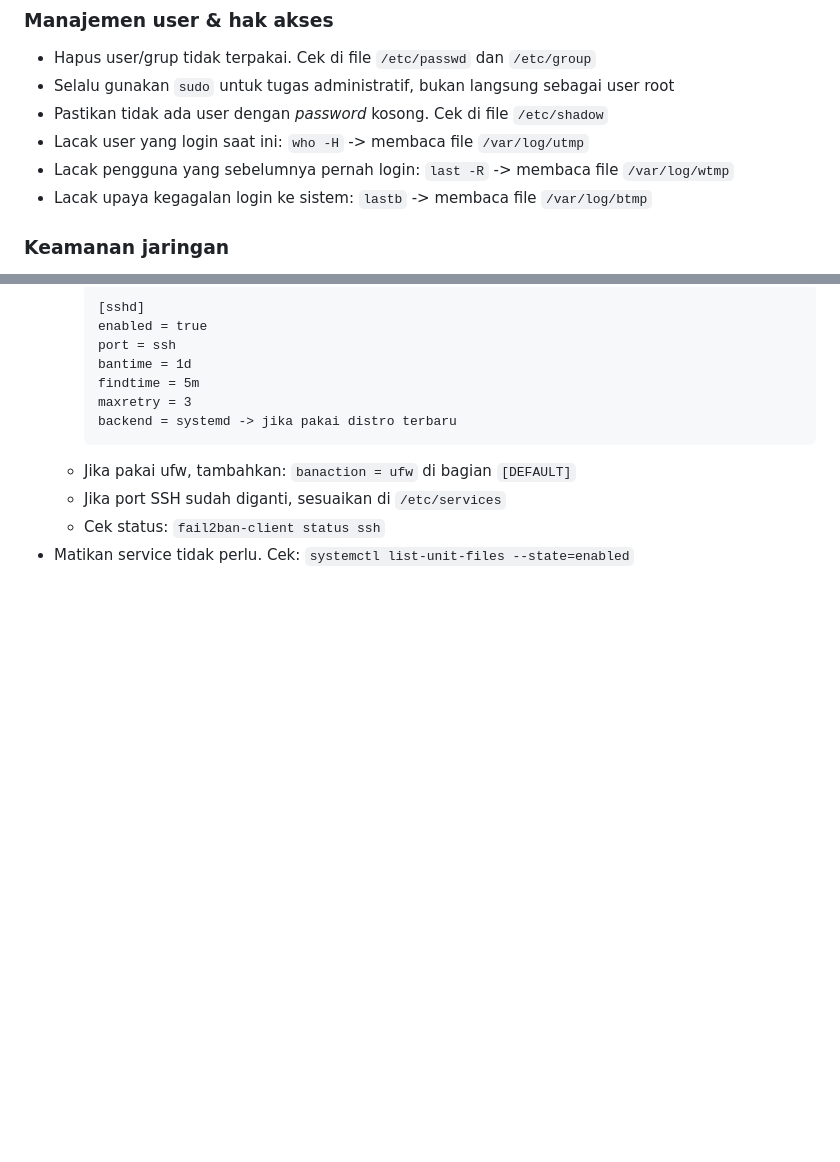
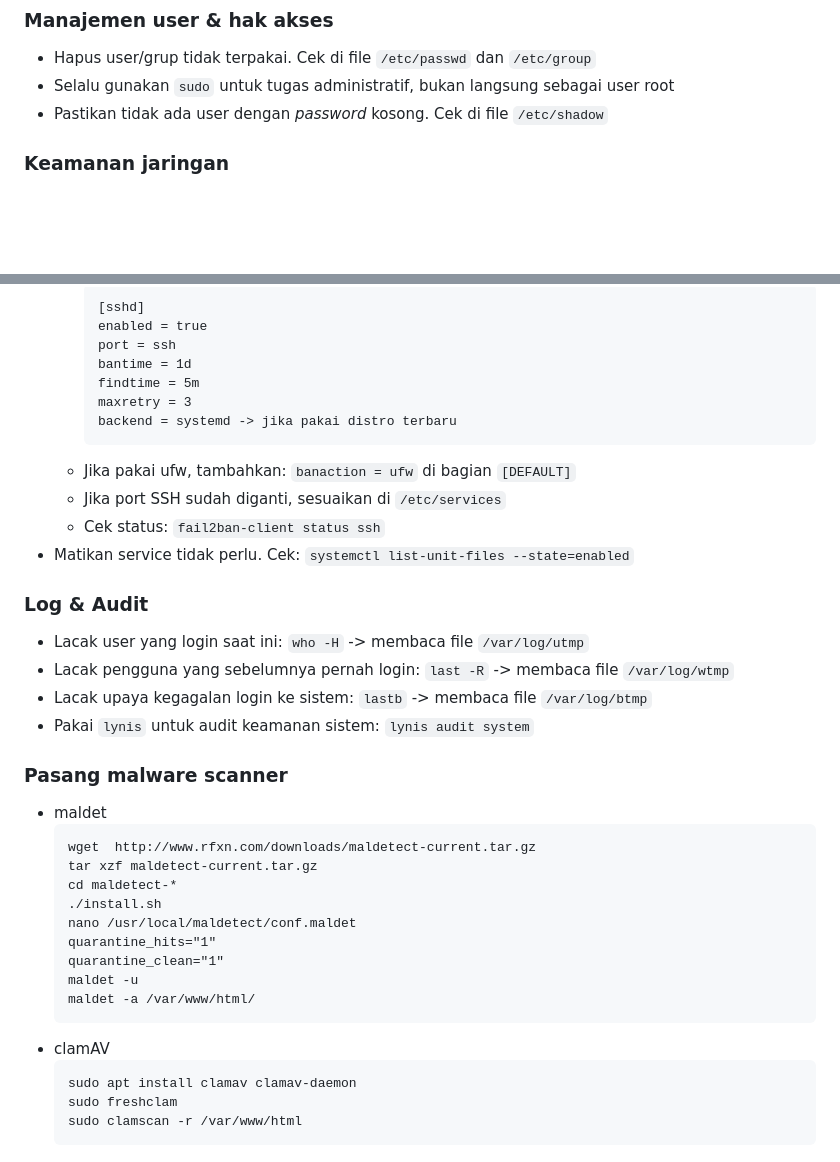
Before and after one commit to nmwafa/nmwafa.github.io, a Markdown page: notes/linux-server-hardening.md, 2 parts joined by grey strips. Drawn GitHub-style; blank space fills up the shorter version.

Commit message:
Expand server hardening guide with logging and malware scanning
Added sections for logging, auditing, and malware scanning to enhance server security guidelines.

````diff
--- a/notes/linux-server-hardening.md
+++ b/notes/linux-server-hardening.md
@@ -30,9 +30,6 @@
 - Hapus user/grup tidak terpakai. Cek di file `/etc/passwd` dan `/etc/group`
 - Selalu gunakan `sudo` untuk tugas administratif, bukan langsung sebagai user root
 - Pastikan tidak ada user dengan *password* kosong. Cek di file `/etc/shadow`
-- Lacak user yang login saat ini: `who -H` -> membaca file `/var/log/utmp`
-- Lacak pengguna yang sebelumnya pernah login: `last -R` -> membaca file `/var/log/wtmp`
-- Lacak upaya kegagalan login ke sistem: `lastb` -> membaca file `/var/log/btmp`
 
 ### Keamanan jaringan
 - Tutup semua port, kecuali yang dibutuhkan. Cek port terbuka dengan: `ss -tunlp` atau `netstat -tunlp`
@@ -68,3 +65,29 @@
   - Jika port SSH sudah diganti, sesuaikan di `/etc/services`
   - Cek status: `fail2ban-client status ssh`
 - Matikan service tidak perlu. Cek: `systemctl list-unit-files --state=enabled`
+
+### Log & Audit
+- Lacak user yang login saat ini: `who -H` -> membaca file `/var/log/utmp`
+- Lacak pengguna yang sebelumnya pernah login: `last -R` -> membaca file `/var/log/wtmp`
+- Lacak upaya kegagalan login ke sistem: `lastb` -> membaca file `/var/log/btmp`
+- Pakai `lynis` untuk audit keamanan sistem: `lynis audit system`
+
+### Pasang malware scanner
+- maldet
+  ```
+  wget  http://www.rfxn.com/downloads/maldetect-current.tar.gz
+  tar xzf maldetect-current.tar.gz
+  cd maldetect-*
+  ./install.sh
+  nano /usr/local/maldetect/conf.maldet
+  quarantine_hits="1"
+  quarantine_clean="1"
+  maldet -u
+  maldet -a /var/www/html/
+  ```
+- clamAV
+  ```
+  sudo apt install clamav clamav-daemon
+  sudo freshclam
+  sudo clamscan -r /var/www/html
+  ```
````
